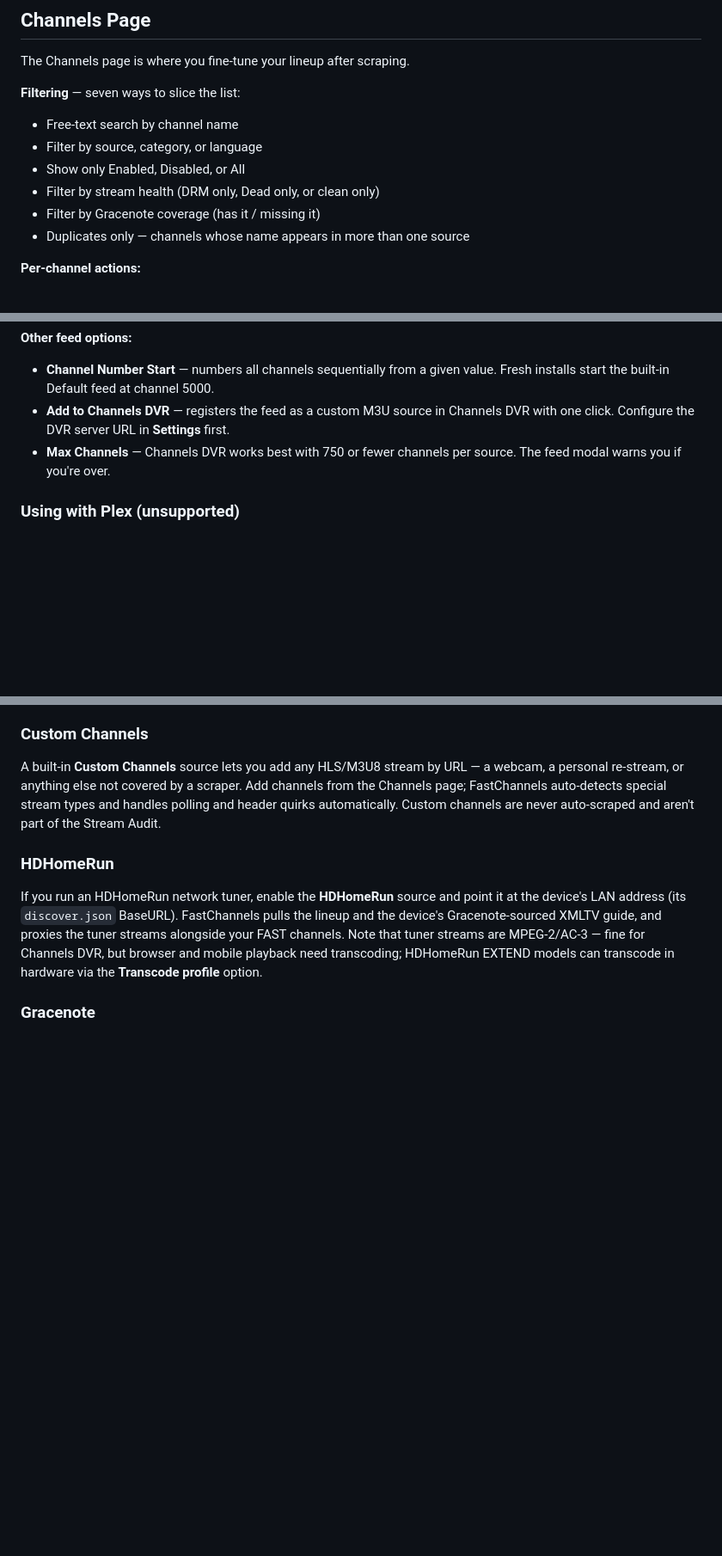
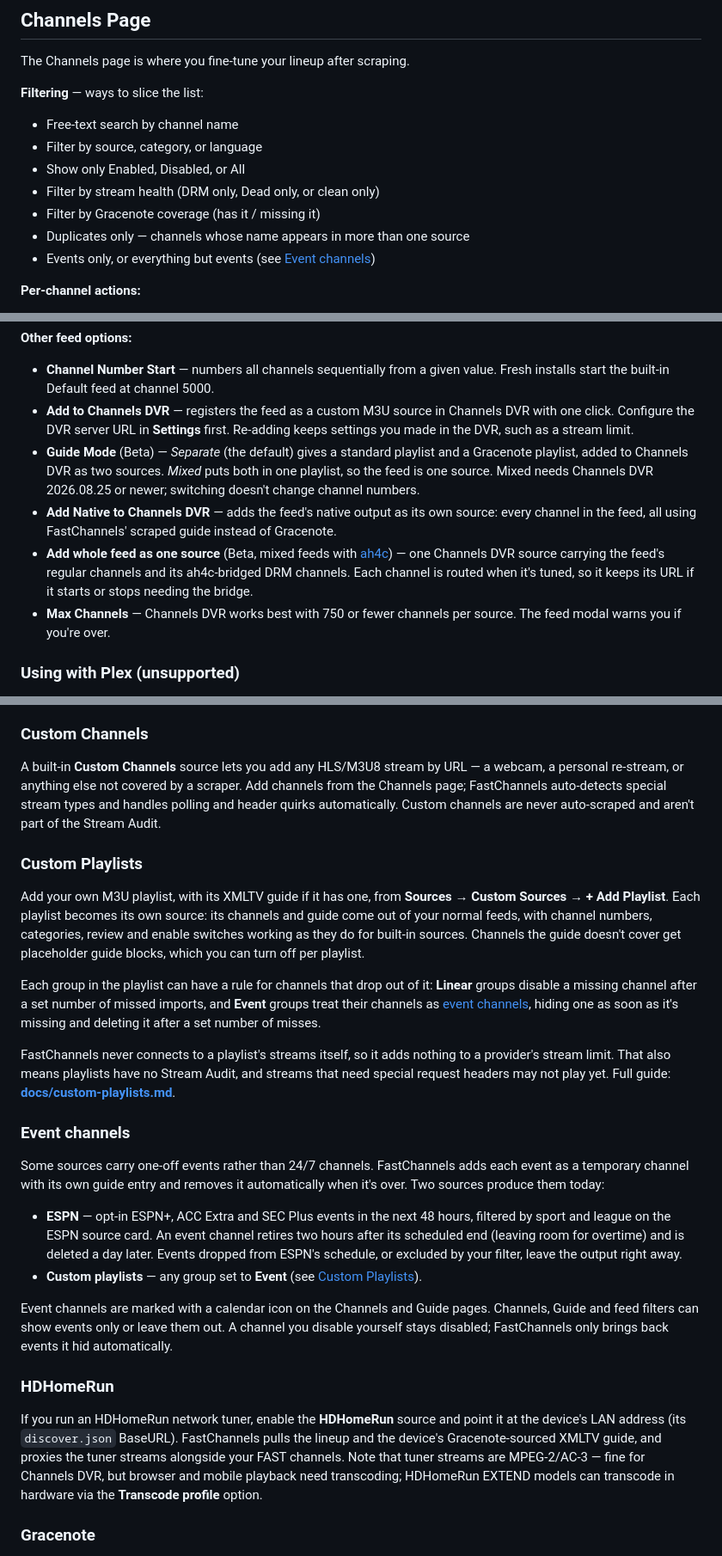
Before and after one commit to kineticman/FastChannels, a Markdown page: README.md, 3 parts joined by grey strips. Shown at 86% size. Rendered like a GitHub page; blank space fills up the shorter version.

```diff
--- a/README.md
+++ b/README.md
@@ -95,13 +95,14 @@ Go to **Admin → Feeds** and build filtered channel lists for your players (see
 
 The Channels page is where you fine-tune your lineup after scraping.
 
-**Filtering** — seven ways to slice the list:
+**Filtering** — ways to slice the list:
 - Free-text search by channel name
 - Filter by source, category, or language
 - Show only Enabled, Disabled, or All
 - Filter by stream health (DRM only, Dead only, or clean only)
 - Filter by Gracenote coverage (has it / missing it)
 - Duplicates only — channels whose name appears in more than one source
+- Events only, or everything but events (see [Event channels](#event-channels))
 
 **Per-channel actions:**
 - **Enable/Disable toggle** — removes a channel from M3U/EPG output without deleting it
@@ -148,7 +153,10 @@ As you set filters, the feed modal shows a live count of matching channels.
 
 **Other feed options:**
 - **Channel Number Start** — numbers all channels sequentially from a given value. Fresh installs start the built-in Default feed at channel 5000.
-- **Add to Channels DVR** — registers the feed as a custom M3U source in Channels DVR with one click. Configure the DVR server URL in **Settings** first.
+- **Add to Channels DVR** — registers the feed as a custom M3U source in Channels DVR with one click. Configure the DVR server URL in **Settings** first. Re-adding keeps settings you made in the DVR, such as a stream limit.
+- **Guide Mode** (Beta) — *Separate* (the default) gives a standard playlist and a Gracenote playlist, added to Channels DVR as two sources. *Mixed* puts both in one playlist, so the feed is one source. Mixed needs Channels DVR 2026.08.25 or newer; switching doesn't change channel numbers.
+- **Add Native to Channels DVR** — adds the feed's native output as its own source: every channel in the feed, all using FastChannels' scraped guide instead of Gracenote.
+- **Add whole feed as one source** (Beta, mixed feeds with [ah4c](#fastchannels-player)) — one Channels DVR source carrying the feed's regular channels and its ah4c-bridged DRM channels. Each channel is routed when it's tuned, so it keeps its URL if it starts or stops needing the bridge.
 - **Max Channels** — Channels DVR works best with 750 or fewer channels per source. The feed modal warns you if you're over.
 
 ### Using with Plex (unsupported)
@@ -239,6 +247,23 @@ The **Resolve Duplicates** helper on the Channels page works on enabled channels
 ### Custom Channels
 
 A built-in **Custom Channels** source lets you add any HLS/M3U8 stream by URL — a webcam, a personal re-stream, or anything else not covered by a scraper. Add channels from the Channels page; FastChannels auto-detects special stream types and handles polling and header quirks automatically. Custom channels are never auto-scraped and aren't part of the Stream Audit.
+
+### Custom Playlists
+
+Add your own M3U playlist, with its XMLTV guide if it has one, from **Sources → Custom Sources → + Add Playlist**. Each playlist becomes its own source: its channels and guide come out of your normal feeds, with channel numbers, categories, review and enable switches working as they do for built-in sources. Channels the guide doesn't cover get placeholder guide blocks, which you can turn off per playlist.
+
+Each group in the playlist can have a rule for channels that drop out of it: **Linear** groups disable a missing channel after a set number of missed imports, and **Event** groups treat their channels as [event channels](#event-channels), hiding one as soon as it's missing and deleting it after a set number of misses.
+
+FastChannels never connects to a playlist's streams itself, so it adds nothing to a provider's stream limit. That also means playlists have no Stream Audit, and streams that need special request headers may not play yet. Full guide: **[docs/custom-playlists.md](docs/custom-playlists.md)**.
+
+### Event channels
+
+Some sources carry one-off events rather than 24/7 channels. FastChannels adds each event as a temporary channel with its own guide entry and removes it automatically when it's over. Two sources produce them today:
+
+- **ESPN** — opt-in ESPN+, ACC Extra and SEC Plus events in the next 48 hours, filtered by sport and league on the ESPN source card. An event channel retires two hours after its scheduled end (leaving room for overtime) and is deleted a day later. Events dropped from ESPN's schedule, or excluded by your filter, leave the output right away.
+- **Custom playlists** — any group set to **Event** (see [Custom Playlists](#custom-playlists)).
+
+Event channels are marked with a calendar icon on the Channels and Guide pages. Channels, Guide and feed filters can show events only or leave them out. A channel you disable yourself stays disabled; FastChannels only brings back events it hid automatically.
 
 ### HDHomeRun
 
```
Also changed, not shown: other parts of README.md (+15 -7 lines), docs/custom-playlists.md (+21 -3 lines).
